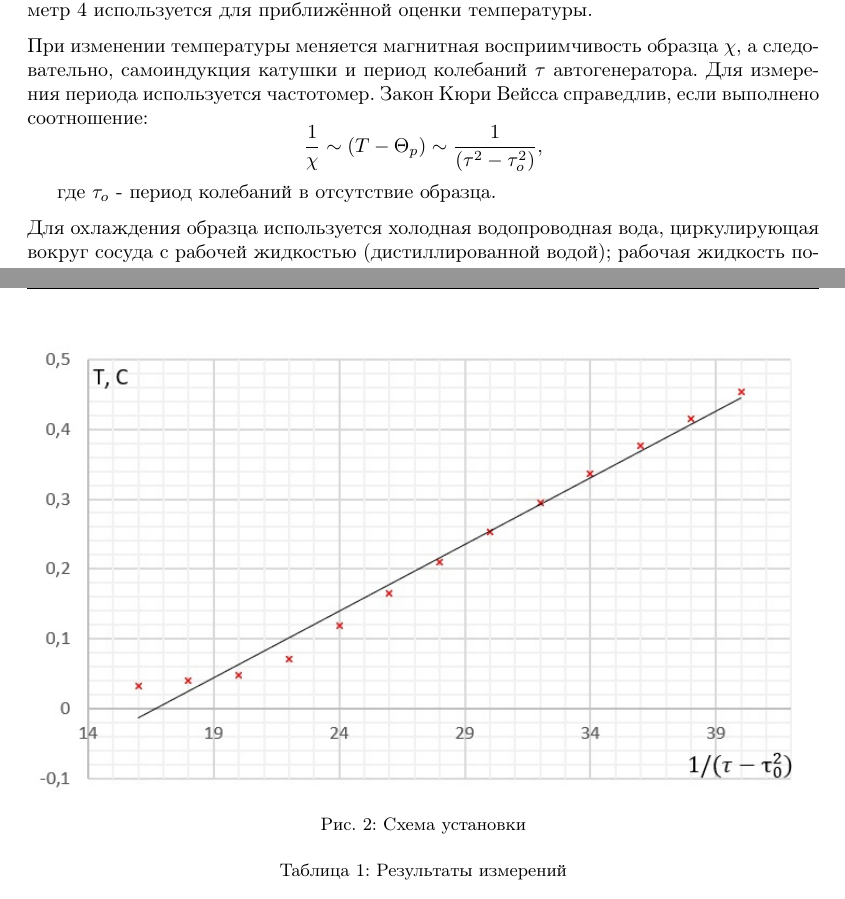
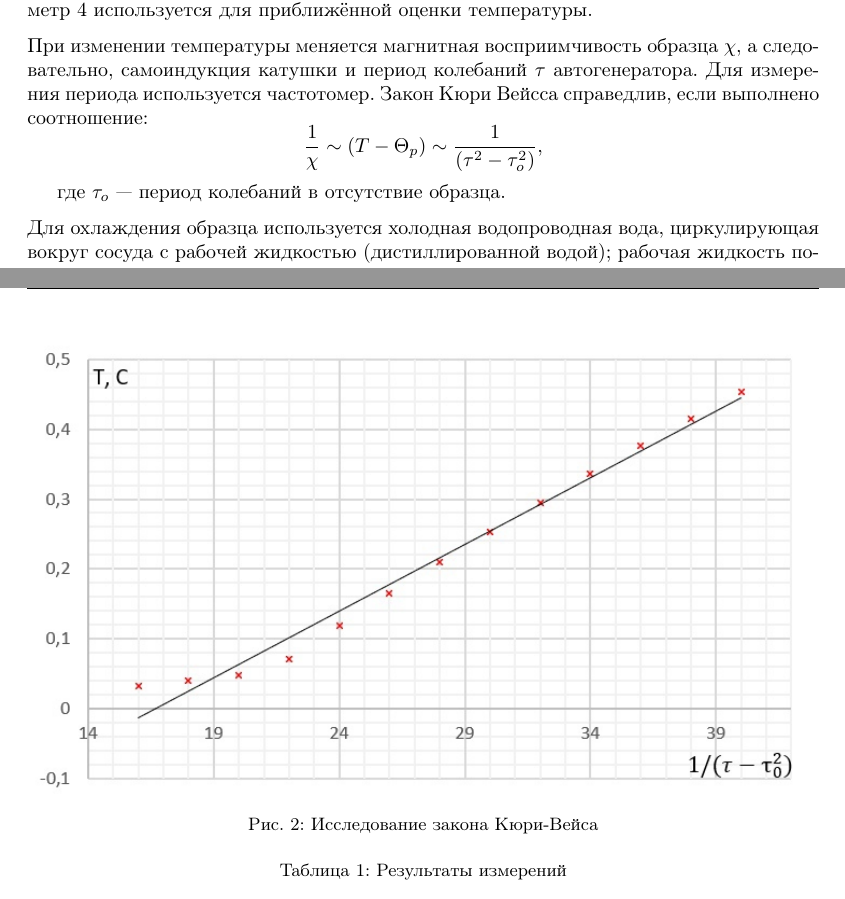
Before and after one commit to maximkes/labas, a LaTeX document (3.4.2/main.tex): two parts of pages 3 and 4 of 4, joined at a grey line, cut so that both start at the same text. Compiled offline with pdfLaTeX.

Commit message:
accepted

```diff
--- a/3.4.2/main.tex
+++ b/3.4.2/main.tex
@@ -137,7 +137,7 @@
 \frac{1}{\chi} \sim\left(T-\Theta_{p}\right) \sim \frac{1}{\left(\tau^{2}-\tau_{o}^{2}\right)},
 \end{equation*}
 
-где $\tau_{o}$ - период колебаний в отсутствие образца. \medskip
+где $\tau_{o}$ --- период колебаний в отсутствие образца. \medskip
 
 \noindent Для охлаждения образца используется холодная водопроводная вода, циркулирующая вокруг сосуда с рабочей жидкостью (дистиллированной водой); рабочая жидкость постоянно перемешивается. \medskip
 
@@ -154,7 +154,7 @@
 \begin{figure}[h!]
     \centering
     \includegraphics[width=\linewidth]{image/pic1.jpg}
-    \caption{Схема установки}
+    \caption{Исследование закона Кюри-Вейса}
 \end{figure}
 
 Построим график зависимости $1 / (\tau^2 - \tau_0^2)$ от $T$. Экстраполируем линейный участок зависимости, чтобы определить $\theta_p$ и $\theta_k$ для гадолиния
```
Also changed, not shown: 3.4.2/main.pdf.
